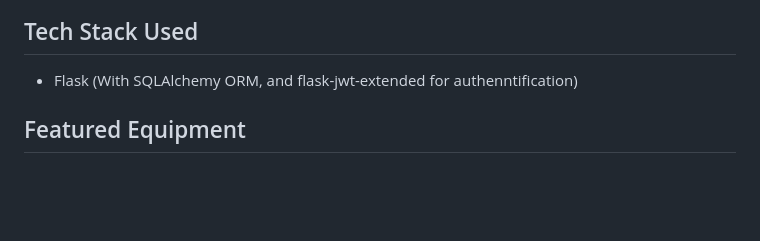
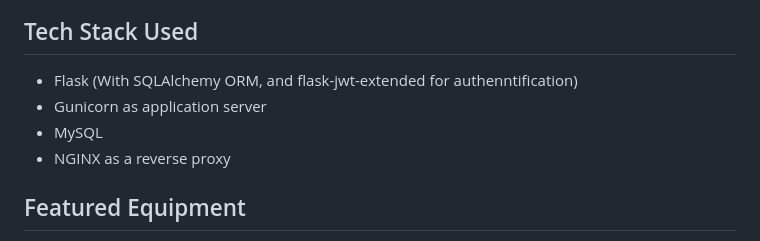
Before and after one commit to alemiherbert/jenga-equipment-rental, a Markdown page: README.md, the part around the change. Rendered like a GitHub page; blank space fills up the shorter version.

```diff
--- a/README.md
+++ b/README.md
@@ -109,6 +109,9 @@ uploaded_file               GET      /uploads/<filename>
 
 ## Tech Stack Used
 - Flask (With SQLAlchemy ORM, and flask-jwt-extended for authenntification)
+- Gunicorn as application server
+- MySQL
+- NGINX as a reverse proxy
 
 ## Featured Equipment
 `Equipment` implements a simple scoring algorithm that weighs multiple criteria to decide wether an equipment should be featured on the featured section of the website.
```
